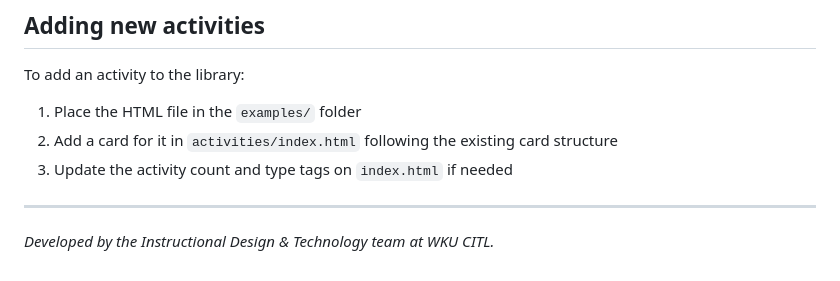
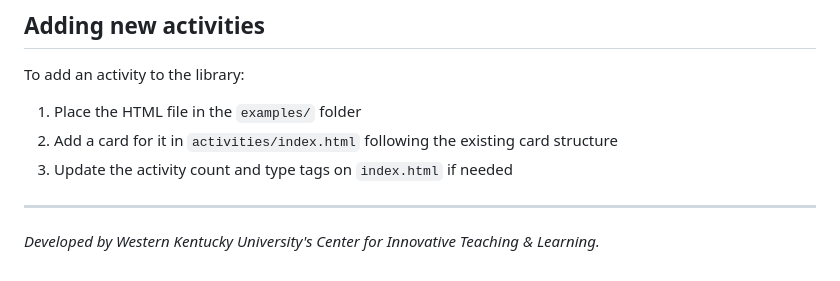
Before and after one commit to CatieWeaver/html-lms-activities, a Markdown page: README.md, the part around the change. Rendered like a GitHub page.

Commit message:
Update attribution to WKU's Center for Innovative Teaching

```diff
--- a/README.md
+++ b/README.md
@@ -85,4 +85,4 @@ To add an activity to the library:
 
 ---
 
-*Developed by the Instructional Design & Technology team at WKU CITL.*
+*Developed by Western Kentucky University's Center for Innovative Teaching & Learning.*
```
